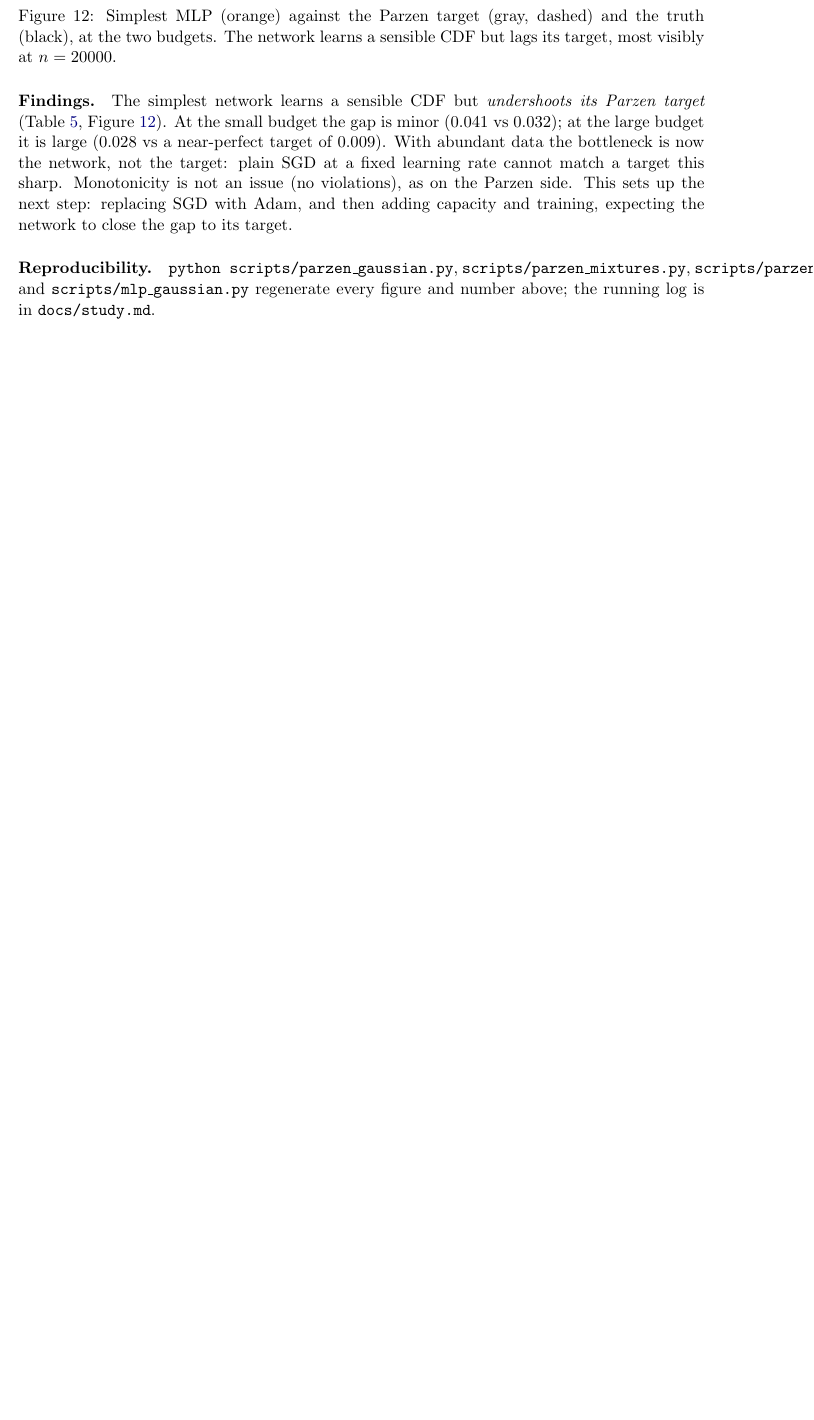
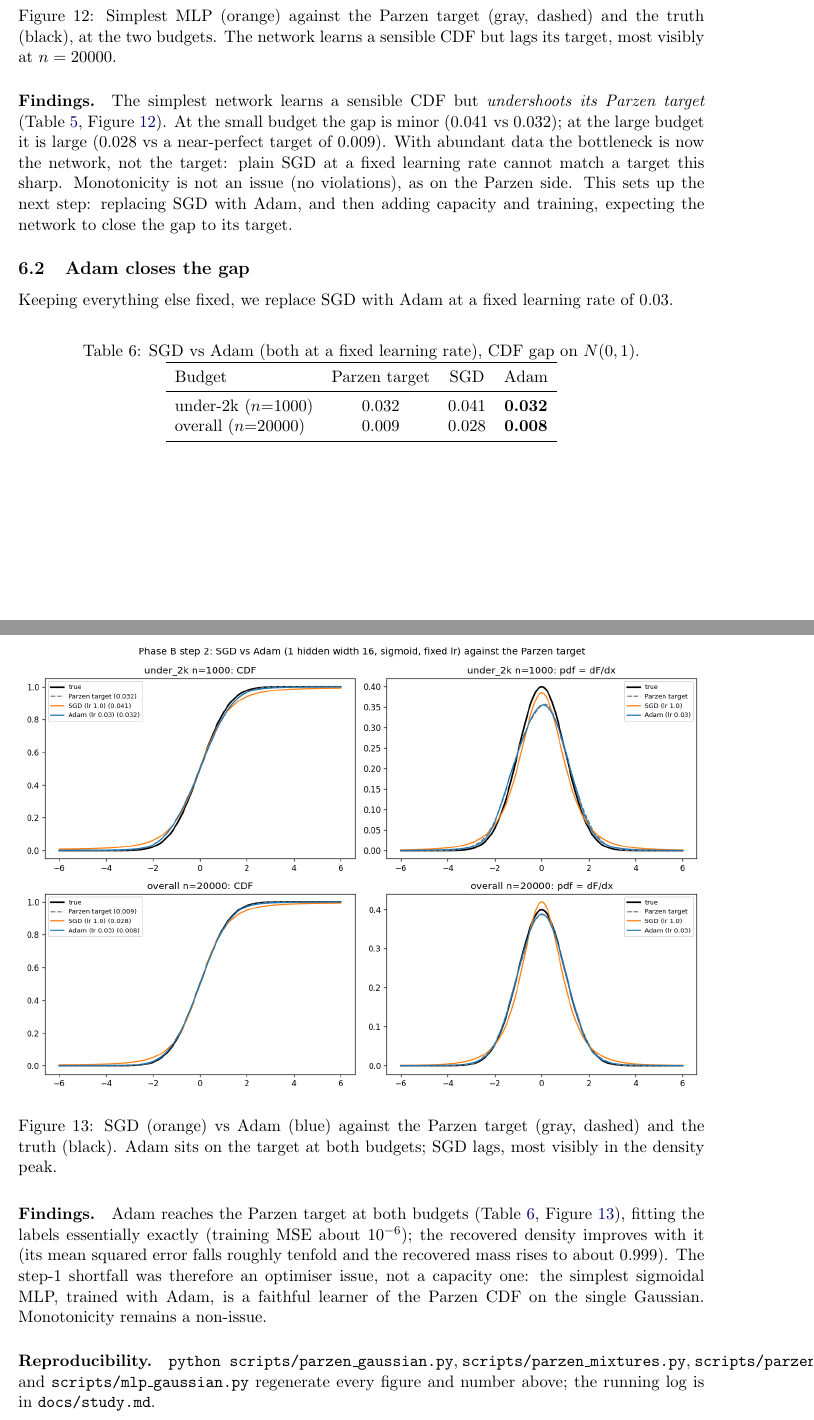
Before and after one commit to EdoardoCaproni/parzen-cdf, a LaTeX paper (report/report.tex): part of page 10 of 11 before the commit and two parts of pages 10 and 11 of 12 after it, the two joined at a grey line, cut so that both start at the same text, the shorter picture padded with empty space. Compiled offline with pdfLaTeX.

Commit message:
Report Part IV: add Adam step + methodology notes
- Add "Adam closes the gap" subsection (SGD vs Adam table + comparison figure +
  findings): Adam reaches the Parzen target at both budgets.
- Add a methodology note (per feedback): the learned CDF/pdf are read off the
  network on a dense equispaced grid (evaluation/plotting only, never training),
  the density via autograd derivative; training uses all n data points full-batch
  with no validation split and no early stopping (revisited later).
12 pages, no long dashes.

Co-Authored-By: Claude Opus 4.8 (1M context) <noreply@anthropic.com>

```diff
--- a/report/report.tex
+++ b/report/report.tex
@@ -382,6 +389,39 @@ cannot match a target this sharp. Monotonicity is not an issue (no violations),
 This sets up the next step: replacing SGD with Adam, and then adding capacity and training, expecting
 the network to close the gap to its target.
 
+\subsection{Adam closes the gap}
+
+Keeping everything else fixed, we replace SGD with Adam at a fixed learning rate of $0.03$.
+
+\begin{table}[H]
+  \centering
+  \caption{SGD vs Adam (both at a fixed learning rate), CDF gap on $N(0,1)$.}
+  \label{tab:mlp2}
+  \begin{tabular}{lccc}
+    \toprule
+    Budget & Parzen target & SGD & Adam \\
+    \midrule
+    under-2k ($n{=}1000$) & 0.032 & 0.041 & \textbf{0.032} \\
+    overall ($n{=}20000$) & 0.009 & 0.028 & \textbf{0.008} \\
+    \bottomrule
+  \end{tabular}
+\end{table}
+
+\begin{figure}[H]
+  \centering
+  \includegraphics[width=\textwidth]{mlp_gaussian_sgd_vs_adam.png}
+  \caption{SGD (orange) vs Adam (blue) against the Parzen target (gray, dashed) and the truth (black).
+  Adam sits on the target at both budgets; SGD lags, most visibly in the density peak.}
+  \label{fig:mlp2}
+\end{figure}
+
+\paragraph{Findings.} Adam reaches the Parzen target at both budgets (Table~\ref{tab:mlp2},
+Figure~\ref{fig:mlp2}), fitting the labels essentially exactly (training MSE about $10^{-6}$); the
+recovered density improves with it (its mean squared error falls roughly tenfold and the recovered
+mass rises to about $0.999$). The step-1 shortfall was therefore an optimiser issue, not a capacity
+one: the simplest sigmoidal MLP, trained with Adam, is a faithful learner of the Parzen CDF on the
+single Gaussian. Monotonicity remains a non-issue.
+
 \paragraph{Reproducibility.} \texttt{python scripts/parzen\_gaussian.py},
 \texttt{scripts/parzen\_mixtures.py}, \texttt{scripts/parzen\_random.py}, and
 \texttt{scripts/mlp\_gaussian.py} regenerate every figure and number above; the running log is in
```
Also changed, not shown: report/report.tex (7 more changed lines).
